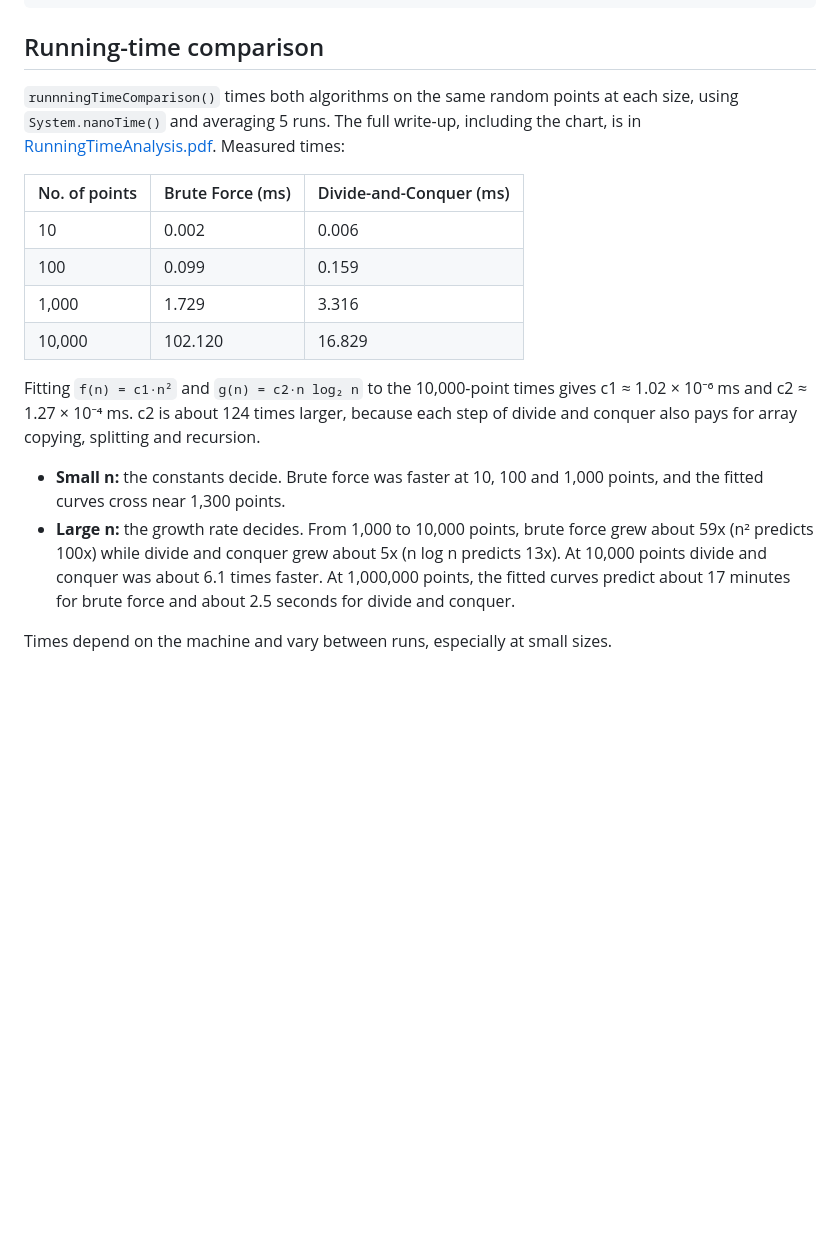
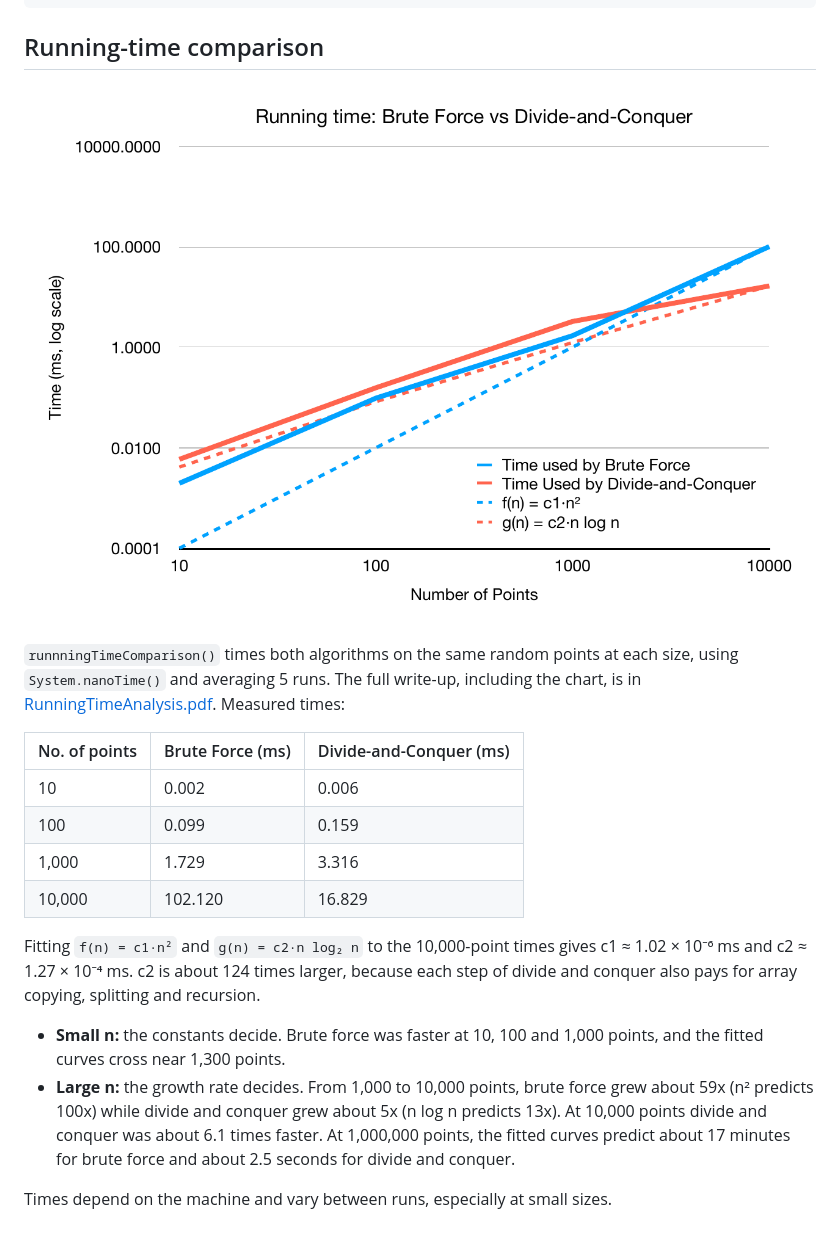
Before and after one commit to Jamescorino8/closest-pair, a Markdown page: README.md, the part around one of its changes. GitHub-like rendering; pictures changed too: images/running-time.png (added); blank space fills up the shorter version.

Commit message:
Add chart image and expand README

```diff
--- a/README.md
+++ b/README.md
@@ -62,18 +76,28 @@ Num points	Brute Force (ms)	Divide-and-Conquer (ms)
 
 ## Running-time comparison
 
-`runnningTimeComparison()` times both algorithms on the same random points at each size, using `System.nanoTime()` and averaging 5 runs. The full write-up, including the chart, is in [RunningTimeAnalysis.pdf](RunningTimeAnalysis.pdf). Measured times:
+![Running time of brute force and divide and conquer on log-log axes, with fitted c1·n² and c2·n log n curves](images/running-time.png)
+
+`runnningTimeComparison()` times both algorithms on the same random points at each size, using `System.nanoTime()` and
+averaging 5 runs. The full write-up, including the chart, is in [RunningTimeAnalysis.pdf](RunningTimeAnalysis.pdf).
+Measured times:
 
 | No. of points | Brute Force (ms) | Divide-and-Conquer (ms) |
-|---|---|---|
-| 10 | 0.002 | 0.006 |
-| 100 | 0.099 | 0.159 |
-| 1,000 | 1.729 | 3.316 |
-| 10,000 | 102.120 | 16.829 |
+|---------------|------------------|-------------------------|
+| 10            | 0.002            | 0.006                   |
+| 100           | 0.099            | 0.159                   |
+| 1,000         | 1.729            | 3.316                   |
+| 10,000        | 102.120          | 16.829                  |
 
-Fitting `f(n) = c1·n²` and `g(n) = c2·n log₂ n` to the 10,000-point times gives c1 ≈ 1.02 × 10⁻⁶ ms and c2 ≈ 1.27 × 10⁻⁴ ms. c2 is about 124 times larger, because each step of divide and conquer also pays for array copying, splitting and recursion.
+Fitting `f(n) = c1·n²` and `g(n) = c2·n log₂ n` to the 10,000-point times gives c1 ≈ 1.02 × 10⁻⁶ ms and c2 ≈ 1.27 × 10⁻⁴
+ms. c2 is about 124 times larger, because each step of divide and conquer also pays for array copying, splitting and
+recursion.
 
-- **Small n:** the constants decide. Brute force was faster at 10, 100 and 1,000 points, and the fitted curves cross near 1,300 points.
-- **Large n:** the growth rate decides. From 1,000 to 10,000 points, brute force grew about 59x (n² predicts 100x) while divide and conquer grew about 5x (n log n predicts 13x). At 10,000 points divide and conquer was about 6.1 times faster. At 1,000,000 points, the fitted curves predict about 17 minutes for brute force and about 2.5 seconds for divide and conquer.
+- **Small n:** the constants decide. Brute force was faster at 10, 100 and 1,000 points, and the fitted curves cross
+  near 1,300 points.
+- **Large n:** the growth rate decides. From 1,000 to 10,000 points, brute force grew about 59x (n² predicts 100x) while
+  divide and conquer grew about 5x (n log n predicts 13x). At 10,000 points divide and conquer was about 6.1 times
+  faster. At 1,000,000 points, the fitted curves predict about 17 minutes for brute force and about 2.5 seconds for
+  divide and conquer.
 
 Times depend on the machine and vary between runs, especially at small sizes.
```
Also changed, not shown: other parts of README.md (+29 -15 lines).
